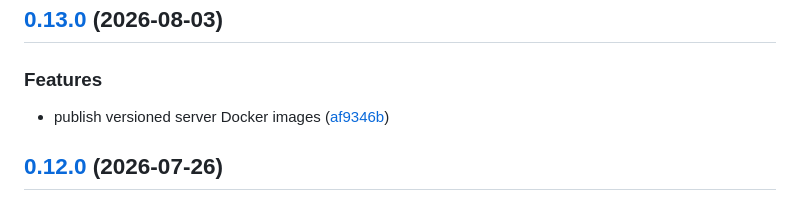
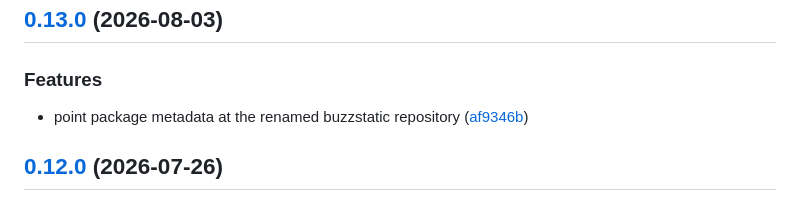
Before and after one commit to infomiho/buzz-static-hosting, a Markdown page: cli/CHANGELOG.md, the part around the change. Rendered like a GitHub page.

Commit message:
chore: tidy release changelogs

```diff
--- a/cli/CHANGELOG.md
+++ b/cli/CHANGELOG.md
@@ -5,7 +5,7 @@
 
 ### Features
 
-* publish versioned server Docker images ([af9346b](https://github.com/infomiho/buzzstatic/commit/af9346b4c71898a828e10cf7fdc419040a7e78b6))
+* point package metadata at the renamed buzzstatic repository ([af9346b](https://github.com/infomiho/buzzstatic/commit/af9346b4c71898a828e10cf7fdc419040a7e78b6))
 
 ## [0.12.0](https://github.com/infomiho/buzz-static-hosting/compare/buzz-cli-v0.11.0...buzz-cli-v0.12.0) (2026-07-26)
 
```
Also changed, not shown: server/CHANGELOG.md (+0 -1 lines).
